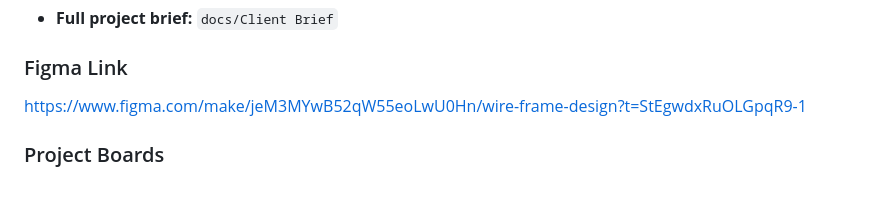
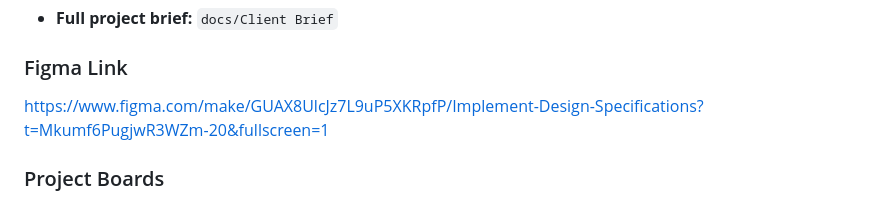
Before and after one commit to ChadT2025/Javascript-project-2026, a Markdown page: README.md, the part around the change. GitHub-like rendering.

Commit message:
fixed figma link

```diff
--- a/README.md
+++ b/README.md
@@ -196,7 +196,7 @@ code .
 
 ### Figma Link
 
-https://www.figma.com/make/jeM3MYwB52qW55eoLwU0Hn/wire-frame-design?t=StEgwdxRuOLGpqR9-1
+https://www.figma.com/make/GUAX8UlcJz7L9uP5XKRpfP/Implement-Design-Specifications?t=Mkumf6PugjwR3WZm-20&fullscreen=1
 
 ### Project Boards
 
```
